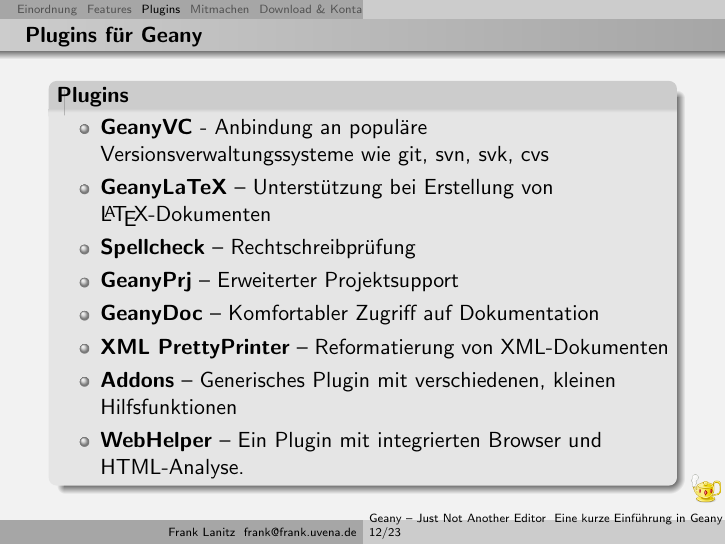
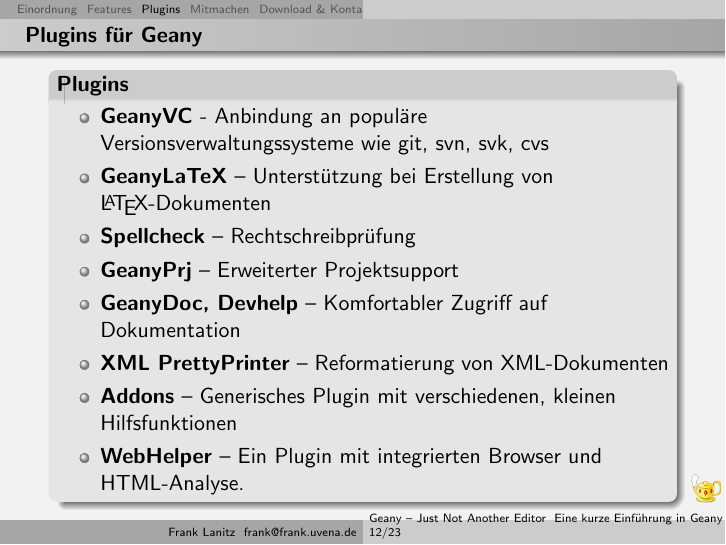
Before and after one commit to geany/talks, LaTeX slides (german/geany.tex, which reads german/include/plugins.tex): page 13 of 28. Compiled offline with pdfLaTeX.

Commit message:
Adding Devhelp to list of plugins

```diff
--- a/german/include/plugins.tex
+++ b/german/include/plugins.tex
@@ -34,7 +34,7 @@
         \LaTeX-Dokumenten
     \item \textbf{Spellcheck} -- Rechtschreibprüfung
     \item \textbf{GeanyPrj} -- Erweiterter Projektsupport
-    \item \textbf{GeanyDoc} -- Komfortabler Zugriff auf Dokumentation
+    \item \textbf{GeanyDoc, Devhelp} -- Komfortabler Zugriff auf Dokumentation
     \item \textbf{XML PrettyPrinter} -- Reformatierung von XML-Dokumenten
     \item \textbf{Addons} -- Generisches Plugin mit verschiedenen,
           kleinen Hilfsfunktionen
```
